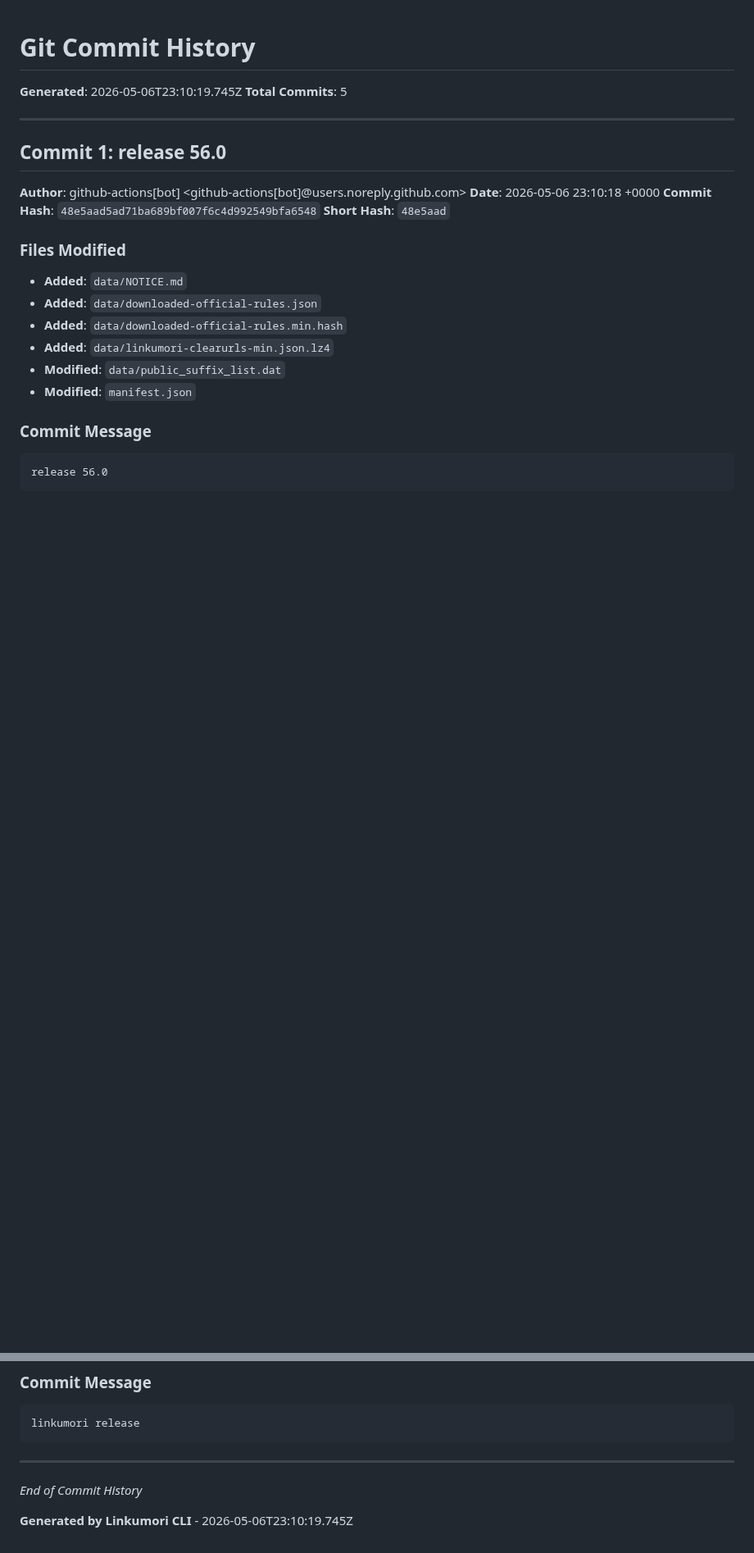
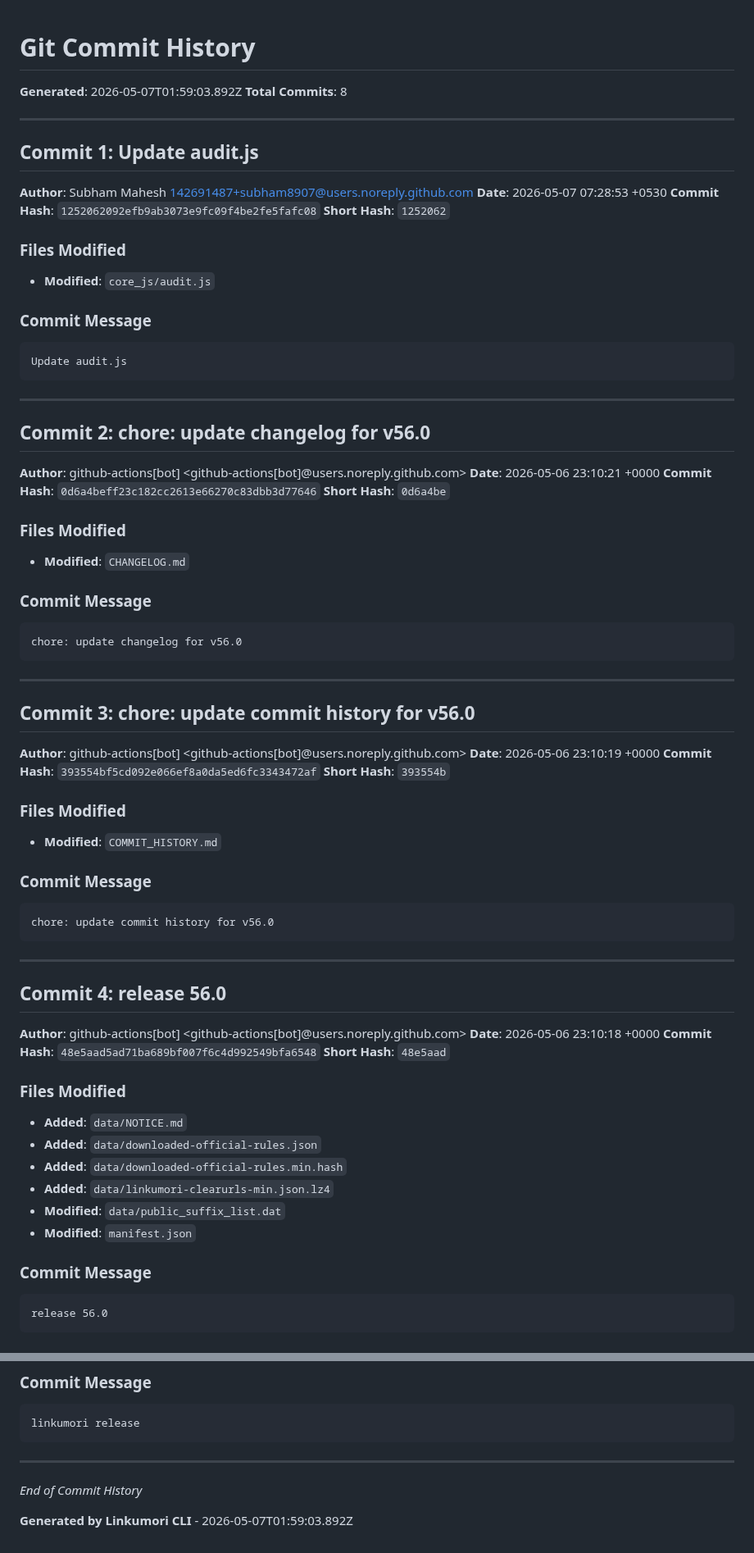
Before and after one commit to Linkumori/Linkumori-Addon, a Markdown page: COMMIT_HISTORY.md, 2 parts joined by grey strips. Shown at 82% size. GitHub-like rendering; blank space fills up the shorter version.

Commit message:
chore: update commit history

````diff
--- a/COMMIT_HISTORY.md
+++ b/COMMIT_HISTORY.md
@@ -1,11 +1,68 @@
 # Git Commit History
 
-**Generated**: 2026-05-06T23:10:19.745Z
-**Total Commits**: 5
+**Generated**: 2026-05-07T01:59:03.892Z
+**Total Commits**: 8
 
 ---
 
-## Commit 1: release 56.0
+## Commit 1: Update audit.js
+
+**Author**: Subham Mahesh <142691487+subham8907@users.noreply.github.com>
+**Date**: 2026-05-07 07:28:53 +0530
+**Commit Hash**: `1252062092efb9ab3073e9fc09f4be2fe5fafc08`
+**Short Hash**: `1252062`
+
+### Files Modified
+
+- **Modified**: `core_js/audit.js`
+
+### Commit Message
+
+```
+Update audit.js
+```
+
+---
+
+## Commit 2: chore: update changelog for v56.0
+
+**Author**: github-actions[bot] <github-actions[bot]@users.noreply.github.com>
+**Date**: 2026-05-06 23:10:21 +0000
+**Commit Hash**: `0d6a4beff23c182cc2613e66270c83dbb3d77646`
+**Short Hash**: `0d6a4be`
+
+### Files Modified
+
+- **Modified**: `CHANGELOG.md`
+
+### Commit Message
+
+```
+chore: update changelog for v56.0
+```
+
+---
+
+## Commit 3: chore: update commit history for v56.0
+
+**Author**: github-actions[bot] <github-actions[bot]@users.noreply.github.com>
+**Date**: 2026-05-06 23:10:19 +0000
+**Commit Hash**: `393554bf5cd092e066ef8a0da5ed6fc3343472af`
+**Short Hash**: `393554b`
+
+### Files Modified
+
+- **Modified**: `COMMIT_HISTORY.md`
+
+### Commit Message
+
+```
+chore: update commit history for v56.0
+```
+
+---
+
+## Commit 4: release 56.0
 
 **Author**: github-actions[bot] <github-actions[bot]@users.noreply.github.com>
 **Date**: 2026-05-06 23:10:18 +0000
@@ -386,4 +443,4 @@ linkumori release
 
 *End of Commit History*
 
-**Generated by Linkumori CLI** - 2026-05-06T23:10:19.745Z
+**Generated by Linkumori CLI** - 2026-05-07T01:59:03.892Z
````
Also changed, not shown: other parts of COMMIT_HISTORY.md (+4 -4 lines).
